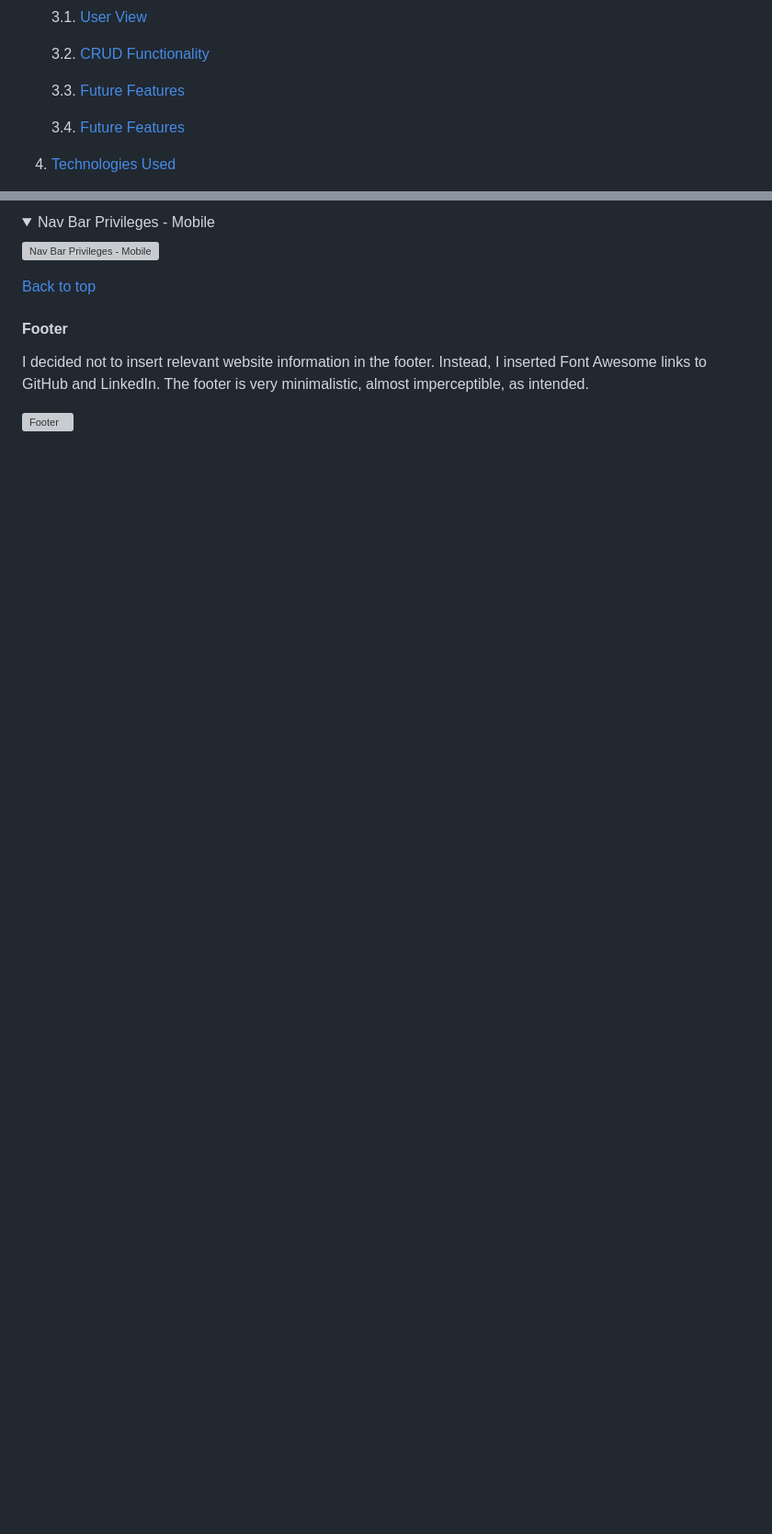
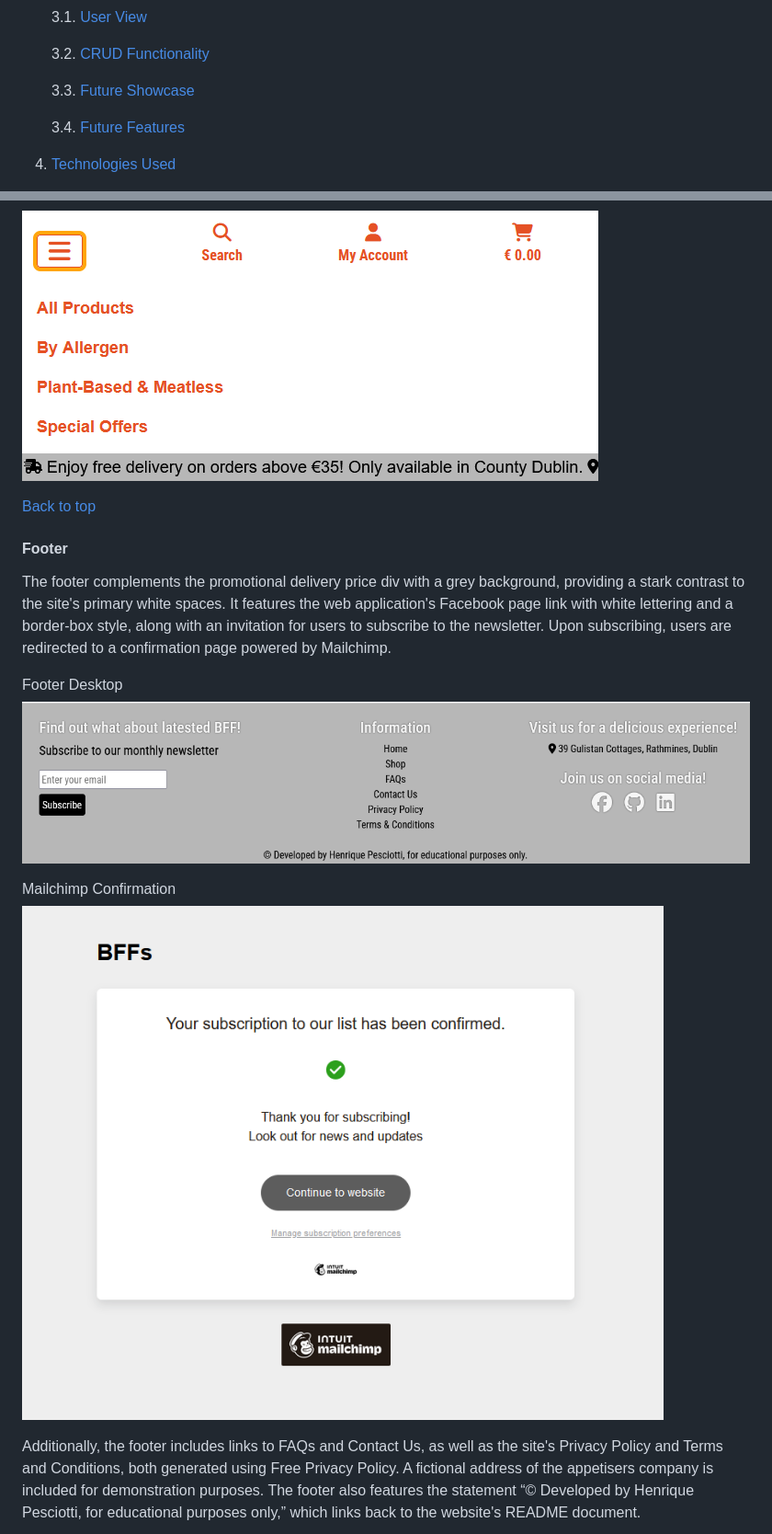
Before and after one commit to hpesciotti/bffs-brazilian-finger-foods, a Markdown page: README.md, 2 parts joined by grey strips. Shown at 92% size. GitHub-like rendering; pictures changed too: documentation/showcase/footer/footer_desktop.png (added), documentation/showcase/footer/mailchimp_newsletter.png (added), documentation/showcase/navbar/nav_toggle_sm.png (added); folded sections open; blank space fills up the shorter version; grey boxes are pictures that could not be loaded.

```diff
--- a/README.md
+++ b/README.md
@@ -64,7 +64,7 @@ For access to Shop Admin panel in the frontend view with relevant sign-in creden
 
     3.2. [CRUD Functionality](#32-crud-functionality)
 
-    3.3. [Future Features](#33-features-showcase)
+    3.3. [Future Showcase](#33-features-showcase)
 
     3.4. [Future Features](#34-future-features)
 
@@ -665,10 +678,5 @@ The mobile version includes the logo and stack bars for the drop-down menu. This
 
-</details>
-
-<details>
-<summary>Nav Bar Privileges - Mobile</summary>
-
-![Nav Bar Privileges - Mobile](documentation/showcase/nav_bar_privliges_mobile.png)
+![Nav Toggle SM](documentation/showcase/navbar/nav_toggle_sm.png)
 
 </details>
 
@@ -676,8 +684,19 @@ The mobile version includes the logo and stack bars for the drop-down menu. This
 
 #### Footer
 
-I decided not to insert relevant website information in the footer.
-Instead, I inserted Font Awesome links to GitHub and LinkedIn.
-The footer is very minimalistic, almost imperceptible, as intended.
+The footer complements the promotional delivery price div with a grey background, providing a stark contrast to the site's primary white spaces. It features the web application's Facebook page link with white lettering and a border-box style, along with an invitation for users to subscribe to the newsletter. Upon subscribing, users are redirected to a confirmation page powered by Mailchimp.
 
-![Footer](documentation/showcase/footer.png)
+<summary>Footer Desktop</summary>
+
+![Footer Desktop](documentation/showcase/footer/footer_desktop.png)
+
+</details>
+
+<summary>Mailchimp Confirmation</summary>
+
+![Footer Desktop](documentation/showcase/footer/mailchimp_newsletter.png)
+
+</details>
+
+Additionally, the footer includes links to FAQs and Contact Us, as well as the site's Privacy Policy and Terms and Conditions, both generated using Free Privacy Policy. A fictional address of the appetisers company is included for demonstration purposes. The footer also features the statement “© Developed by Henrique Pesciotti, for educational purposes only,” which links back to the website's README document.
+
```
Also changed, not shown: other parts of README.md (+37 -15 lines), documentation/showcase/footer/footer_mobile.png (added), documentation/showcase/navbar/navbar_desktop.png (added), documentation/showcase/navbar/navbar_xs_sm.png (added), 1 other file.
